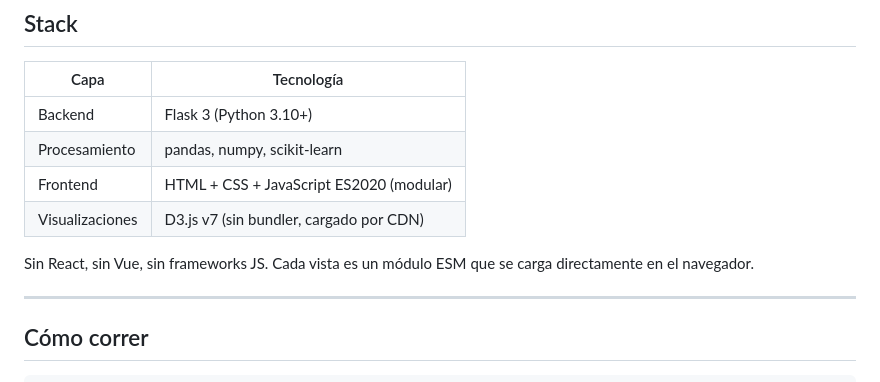
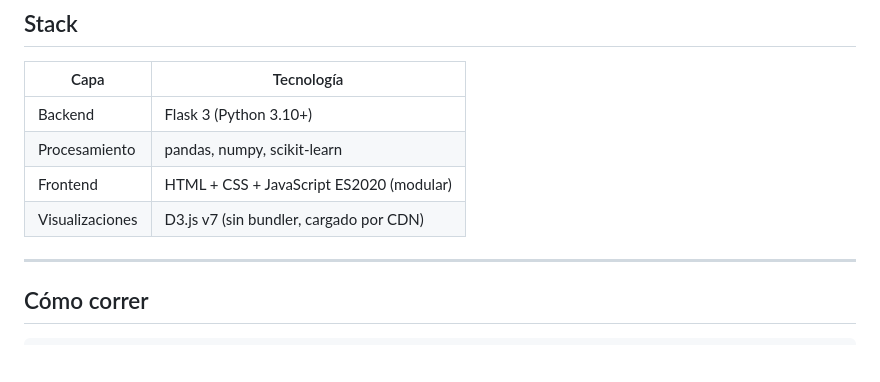
Before and after one commit to bihoepiro/spotify-multidim-viz, a Markdown page: README.md, the part around the change. Rendered like a GitHub page; blank space fills up the shorter version.

```diff
--- a/README.md
+++ b/README.md
@@ -26,8 +26,6 @@ multidimensional sobre el dataset público de Spotify (Kaggle, 170 653 canciones
 | Frontend | HTML + CSS + JavaScript ES2020 (modular) |
 | Visualizaciones | D3.js v7 (sin bundler, cargado por CDN) |
 
-Sin React, sin Vue, sin frameworks JS. Cada vista es un módulo ESM que se carga
-directamente en el navegador.
 
 ---
 
```
